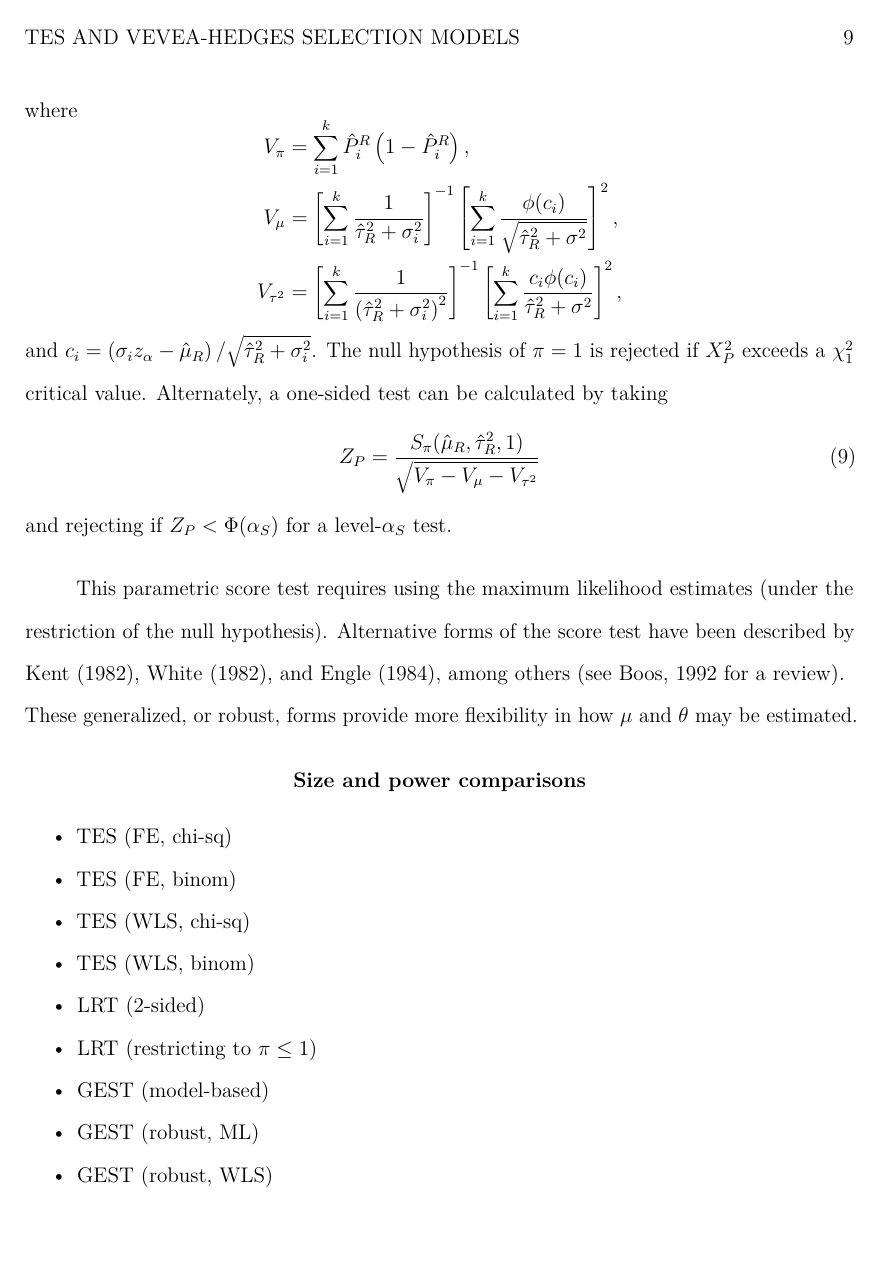
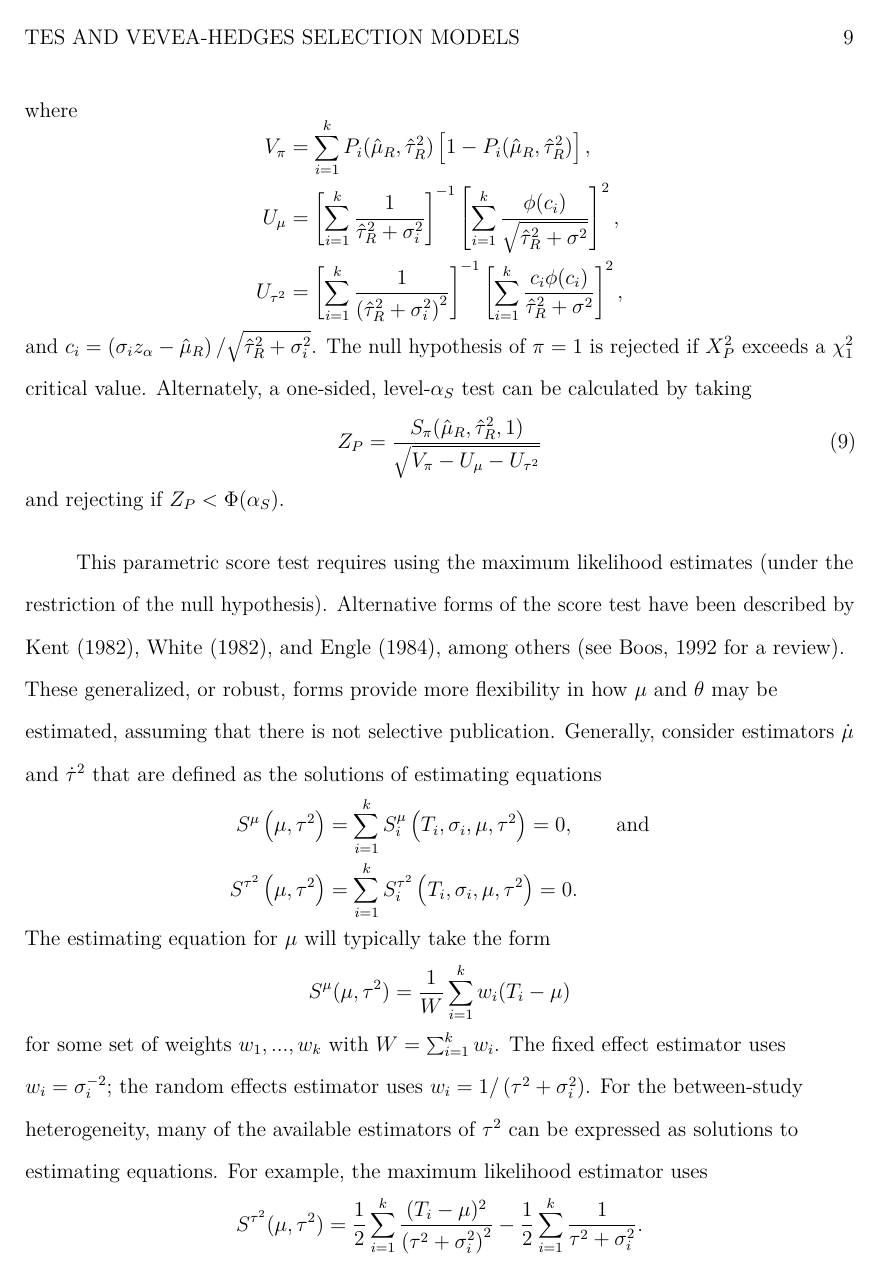
Before and after one commit to jepusto/metascore, a LaTeX paper (paper-3PSM-and-excess-significant-test/3PSM-and-TES.tex): page 9 of 12. Compiled offline with pdfLaTeX.

Commit message:
Drafting robust score test.

```diff
--- a/paper-3PSM-and-excess-significant-test/3PSM-and-TES.tex
+++ b/paper-3PSM-and-excess-significant-test/3PSM-and-TES.tex
@@ -23,7 +23,7 @@
 }{}
 \usepackage{hyperref}
 \hypersetup{unicode=true,
-            pdftitle={On the connection between the Test of Excess Significance and weight-function models for selective publication},
+            pdftitle={Refining the Excess Significance Test for selective publication in meta-analysis},
             pdfauthor={James E. Pustejovsky},
             pdfkeywords={keywords},
             pdfborder={0 0 0},
@@ -63,7 +63,7 @@
 \def\footnote{\protect\rmarkdownfootnote}
 
 
-  \title{On the connection between the Test of Excess Significance and weight-function models for selective publication}
+  \title{Refining the Excess Significance Test for selective publication in meta-analysis}
     \author{James E. Pustejovsky\textsuperscript{1}}
     \date{}
 
@@ -107,7 +107,7 @@
 Correspondence concerning this article should be addressed to James E. Pustejovsky, 1912 Speedway, MS D5800, Austin, TX 78712. E-mail: \href{mailto:pusto@austin.utexas.edu}{\nolinkurl{pusto@austin.utexas.edu}}}
 
 \abstract{
-Publication bias and other forms of selective outcome reporting are important threats to the validity of findings from research syntheses---even undermining their special status for informing evidence-based practice and policy guidance. An array of methods have been proposed for detecting selective publication. In particular, Ioannidis and Trikalinos (2007) proposed the Test of Excess Significance (TES), which diagnoses publication bias by comparing the observed number of statistically significant effect sizes to the number expected based on the power of included studies to detect the estimated average effect. Another approach is based on explicit modeling of the selective publication process, as in the weight function model developed by Hedges (1992) and Vevea and Hedges (1995). Under the weight function model, a likelihood ratio test can be used to test for the presence of selective publication. This note demonstrates a connection between these two methods, namely, that TES is based on the score function of a simple form of the weight function model. This connection motivates a refinement to TES that improves its operating characteristics and allow for between-study heterogeneity through random effects and regression on study characteristics. After describing the refined test, I report a small simulation evaluating its calibration and power compared to conventional TES, a likelihood ratio test based on the weight function model, and p-uniform.
+Publication bias and other forms of selective outcome reporting are important threats to the validity of findings from research syntheses---even undermining their special status for informing evidence-based practice and policy guidance. An array of methods have been proposed for detecting selective publication. In particular, Ioannidis and Trikalinos (2007) proposed the Test of Excess Significance (TES), which diagnoses publication bias by comparing the observed number of statistically significant effect sizes to the number expected based on the power of included studies to detect the estimated average effect. Another approach is based on explicit modeling of the selective publication process, as in the weight function model developed by Hedges (1992) and Vevea and Hedges (1995). There is a close connection between these two methods: TES is based on the score function of a simple form of the weight function model. This connection motivates some refinements to TES that improve its operating characteristics and allow for between-study heterogeneity through random effects and regression on study characteristics. After describing the refined tests, I report a small simulation evaluating their calibration and power compared to conventional TES, a likelihood ratio test based on the weight function model, and p-uniform.
 
 
 }
@@ -257,21 +257,43 @@ X^2_P = \frac{\left[S_\pi(\hat\mu_R, \hat\tau^2_R, 1)\right]^2}{V_\pi - V_\mu -
 where
 \[
 \begin{aligned}
-V_\pi &= \sum_{i=1}^k \hat{P}^R_i \left(1 - \hat{P}^R_i\right), \\
-V_\mu &= \left[\sum_{i=1}^k \frac{1}{\hat\tau_R^2 + \sigma_i^2}\right]^{-1}\left[\sum_{i=1}^k \frac{\phi(c_i)}{\sqrt{\hat\tau^2_R + \sigma^2}}\right]^2, \\
-V_{\tau^2} &= \left[\sum_{i=1}^k \frac{1}{\left(\hat\tau_R^2 + \sigma_i^2\right)^2}\right]^{-1}\left[\sum_{i=1}^k \frac{c_i\phi(c_i)}{\hat\tau^2_R + \sigma^2}\right]^2,
+V_\pi &= \sum_{i=1}^k P_i(\hat\mu_R, \hat\tau^2_R) \left[1 - P_i(\hat\mu_R, \hat\tau^2_R)\right], \\
+U_\mu &= \left[\sum_{i=1}^k \frac{1}{\hat\tau_R^2 + \sigma_i^2}\right]^{-1}\left[\sum_{i=1}^k \frac{\phi(c_i)}{\sqrt{\hat\tau^2_R + \sigma^2}}\right]^2, \\
+U_{\tau^2} &= \left[\sum_{i=1}^k \frac{1}{\left(\hat\tau_R^2 + \sigma_i^2\right)^2}\right]^{-1}\left[\sum_{i=1}^k \frac{c_i\phi(c_i)}{\hat\tau^2_R + \sigma^2}\right]^2,
 \end{aligned}
 \]
 and \(c_i = \left(\sigma_i z_\alpha - \hat\mu_R\right) / \sqrt{\hat\tau^2_R + \sigma_i^2}\).
 The null hypothesis of \(\pi = 1\) is rejected if \(X^2_P\) exceeds a \(\chi^2_1\) critical value.
-Alternately, a one-sided test can be calculated by taking
+Alternately, a one-sided, level-\(\alpha_S\) test can be calculated by taking
 \begin{equation}
-Z_P = \frac{S_\pi(\hat\mu_R, \hat\tau^2_R, 1)}{\sqrt{V_\pi - V_\mu - V_{\tau^2}}}
+Z_P = \frac{S_\pi(\hat\mu_R, \hat\tau^2_R, 1)}{\sqrt{V_\pi - U_\mu - U_{\tau^2}}}
 \end{equation}
-and rejecting if \(Z_P < \Phi(\alpha_S)\) for a level-\(\alpha_S\) test.
+and rejecting if \(Z_P < \Phi(\alpha_S)\).
 
 This parametric score test requires using the maximum likelihood estimates (under the restriction of the null hypothesis). Alternative forms of the score test have been described by Kent (1982), White (1982), and Engle (1984), among others (see Boos, 1992 for a review).
-These generalized, or robust, forms provide more flexibility in how \(\mu\) and \(\theta\) may be estimated.
+These generalized, or robust, forms provide more flexibility in how \(\mu\) and \(\theta\) may be estimated, assuming that there is not selective publication.
+Generally, consider estimators \(\dot\mu\) and \(\dot\tau^2\) that are defined as the solutions of estimating equations
+\[
+\begin{aligned}
+S^\mu\left(\mu, \tau^2\right) &= \sum_{i=1}^k S^\mu_i \left(T_i, \sigma_i, \mu, \tau^2\right) = 0, \qquad \text{and} \\
+S^{\tau^2}\left(\mu, \tau^2\right) &= \sum_{i=1}^k S^{\tau^2}_i \left(T_i, \sigma_i, \mu, \tau^2\right) = 0.
+\end{aligned}
+\]
+The estimating equation for \(\mu\) will typically take the form
+\[
+S^\mu(\mu, \tau^2) = \frac{1}{W}\sum_{i=1}^k w_i (T_i - \mu)
+\]
+for some set of weights \(w_1,...,w_k\) with \(W = \sum_{i=1}^k w_i\).
+The fixed effect estimator uses \(w_i = \sigma_i^{-2}\); the random effects estimator uses \(w_i = 1 / \left(\tau^2 + \sigma_i^2\right)\).
+For the between-study heterogeneity, many of the available estimators of \(\tau^2\) can be expressed as solutions to estimating equations.
+For example, the maximum likelihood estimator uses
+\[
+S^{\tau^2}(\mu,\tau^2) = \frac{1}{2}\sum_{i=1}^k \frac{(T_i - \mu)^2}{\left(\tau^2 + \sigma_i^2\right)^2} - \frac{1}{2}\sum_{i=1}^k \frac{1}{\tau^2 + \sigma_i^2}.
+\]
+and the restricted maximum likelihood estimator uses
+\[
+S^{\tau^2}(\mu,\tau^2) = \frac{1}{2}\sum_{i=1}^k \frac{(T_i - \mu)^2}{\left(\tau^2 + \sigma_i^2\right)^2} + \frac{1}{2 \sum_{i=1}^k (\tau^2 + \sigma_i^2)^{-1}} \sum_{i=1}^k \frac{1}{\left(\tau^2 + \sigma_i^2\right)^2} - \frac{1}{2}\sum_{i=1}^k \frac{1}{\tau^2 + \sigma_i^2}.
+\]
 
 \hypertarget{simulations}{%
 \section{Size and power comparisons}\label{simulations}}
```
Also changed, not shown: paper-3PSM-and-excess-significant-test/3PSM-and-TES.pdf, paper-3PSM-and-excess-significant-test/3PSM-and-TES.tex (20 more changed lines), 1 other file.
